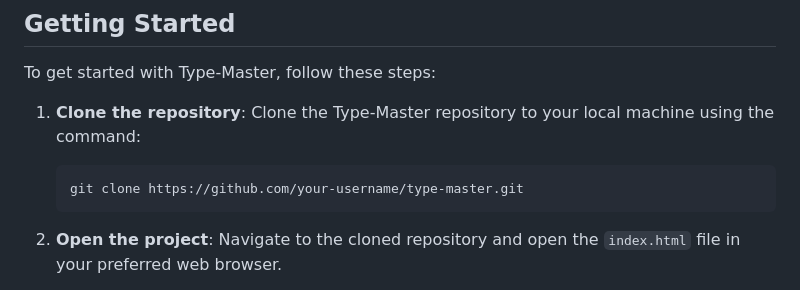
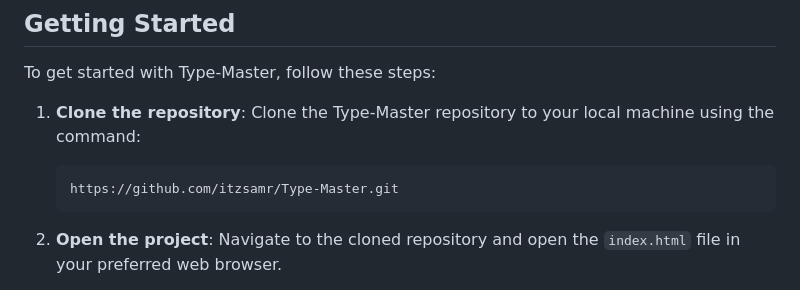
Before and after one commit to itzsamr/RapidKeys, a Markdown page: README.md, the part around the change. Drawn GitHub-style.

````diff
--- a/README.md
+++ b/README.md
@@ -21,7 +21,7 @@ To get started with Type-Master, follow these steps:
 1. **Clone the repository**: Clone the Type-Master repository to your local machine using the command:
 
    ```
-   git clone https://github.com/your-username/type-master.git
+   https://github.com/itzsamr/Type-Master.git
    ```
 
 2. **Open the project**: Navigate to the cloned repository and open the `index.html` file in your preferred web browser.
````
